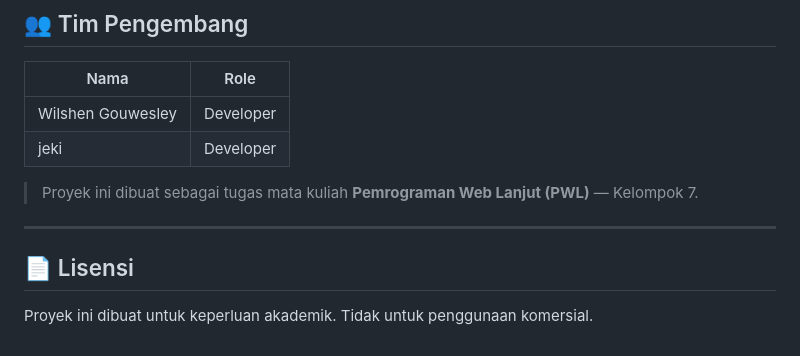
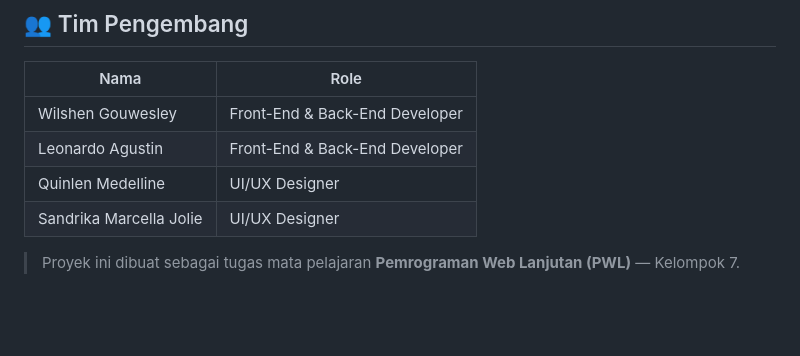
Before and after one commit to WilshenGouwesley/PWL-Kelompok-7-Meowlet, a Markdown page: README.md, the part around the change. Drawn GitHub-style; blank space fills up the shorter version.

Commit message:
feat: update readme.md

```diff
--- a/README.md
+++ b/README.md
@@ -244,13 +244,9 @@ http://meowlet.test/login
 
 | Nama | Role |
 |---|---|
-| Wilshen Gouwesley | Developer |
-| jeki | Developer |
+| Wilshen Gouwesley | Front-End & Back-End Developer |
+| Leonardo Agustin | Front-End & Back-End Developer |
+| Quinlen Medelline | UI/UX Designer |
+| Sandrika Marcella Jolie | UI/UX Designer |
 
-> Proyek ini dibuat sebagai tugas mata kuliah **Pemrograman Web Lanjut (PWL)** — Kelompok 7.
-
----
-
-## 📄 Lisensi
-
-Proyek ini dibuat untuk keperluan akademik. Tidak untuk penggunaan komersial.
+> Proyek ini dibuat sebagai tugas mata pelajaran **Pemrograman Web Lanjutan (PWL)** — Kelompok 7.
```
